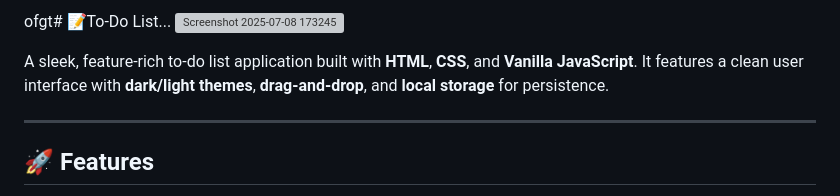
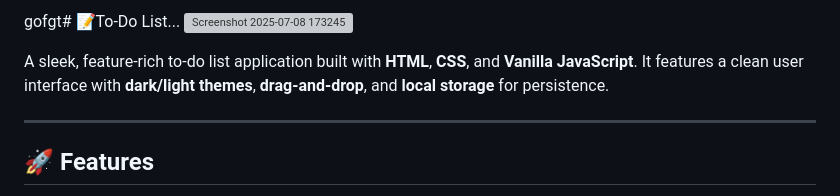
Before and after one commit to Pranav9594/To-Do-List, a Markdown page: readme.md, the part around the change. GitHub-like rendering; grey boxes are pictures that could not be loaded.

```diff
--- a/readme.md
+++ b/readme.md
@@ -1,4 +1,4 @@
-ofgt# 📝To-Do List...
+gofgt# 📝To-Do List...
 ![Screenshot 2025-07-08 173245](https://github.com/user-attachments/assets/eea2ac60-85f1-4abf-a8dc-17c8f7bc5a3a)
 
 A sleek, feature-rich to-do list application built with **HTML**, **CSS**, and **Vanilla JavaScript**. It features a clean user interface with **dark/light themes**, **drag-and-drop**, and **local storage** for persistence.
```
